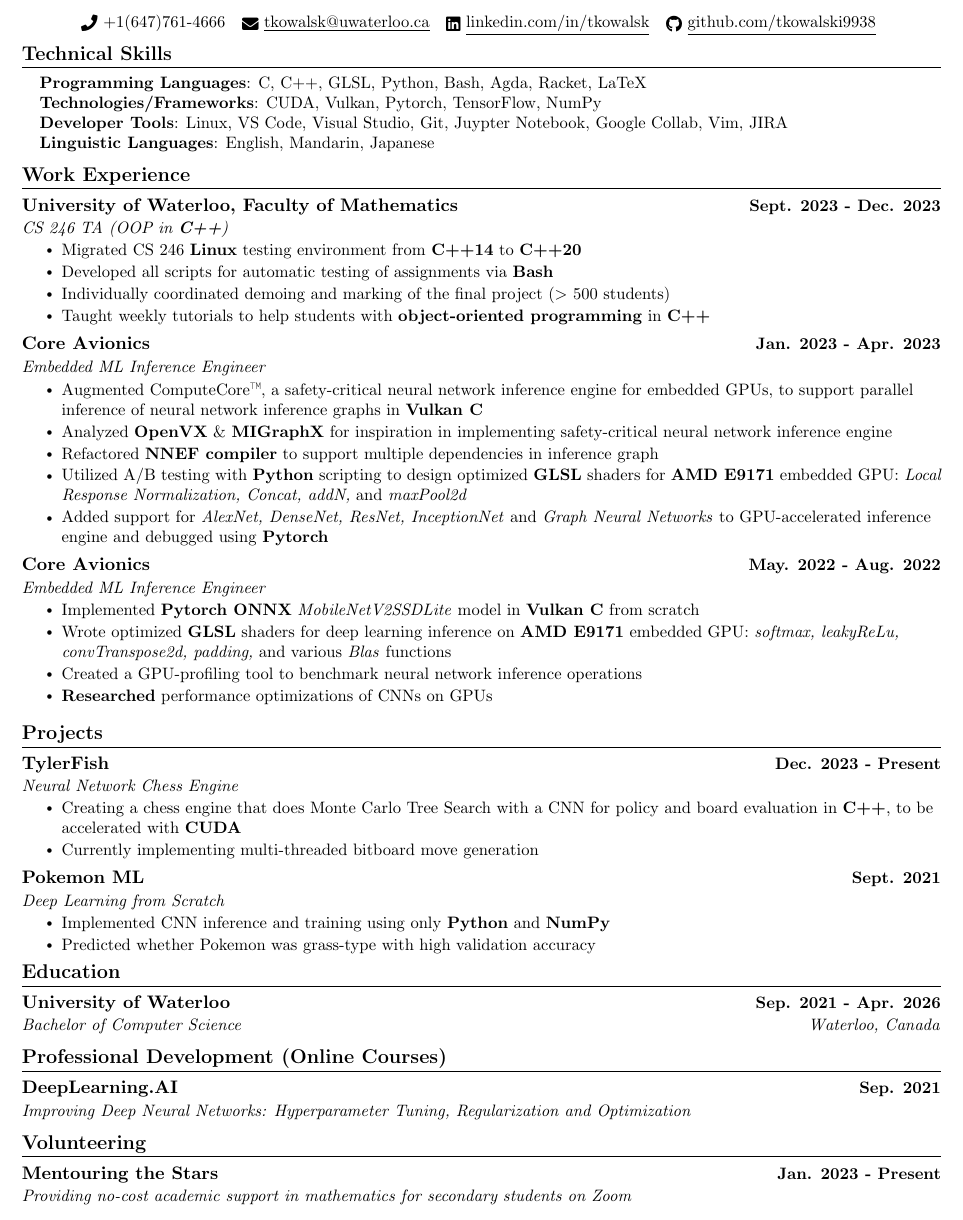
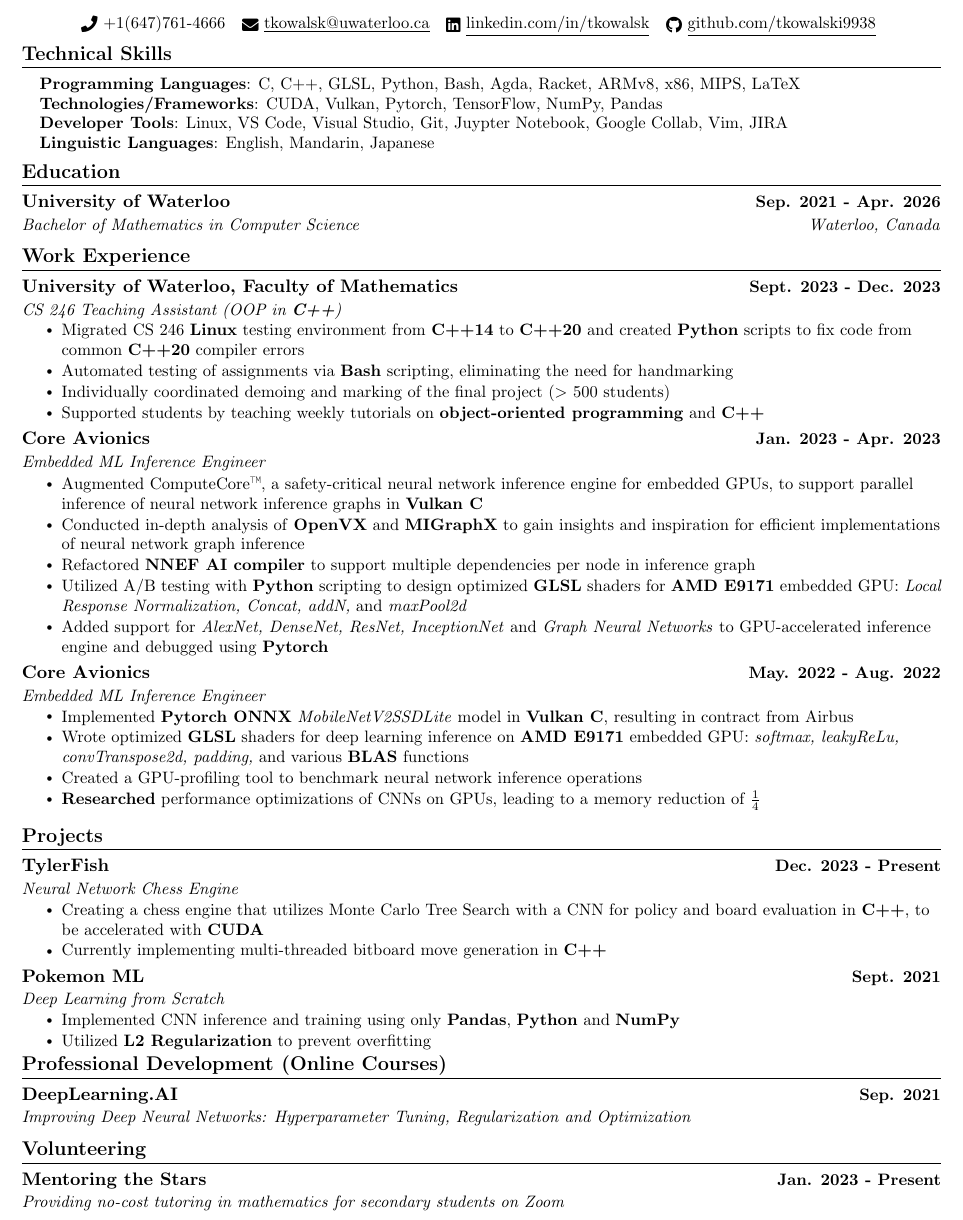
Before and after one commit to tylerkowalski/resume, a LaTeX CV (resume_tkowalski.tex): part of the page, cut so that both start at the same text. Compiled offline with pdfLaTeX.

Commit message:
02/03/24

```diff
--- a/resume_tkowalski.tex
+++ b/resume_tkowalski.tex
@@ -129,14 +129,20 @@
 \section{Technical Skills}
  \begin{itemize}[leftmargin=0.15in, label={}]
     \small{\item{
-     \textbf{Programming Languages}{: C, C++, GLSL, Python, Bash, Agda, Racket, LaTeX} \\
-     \textbf{Technologies/Frameworks}{: CUDA, Vulkan, Pytorch, TensorFlow, NumPy} \\
+     \textbf{Programming Languages}{: C, C++, GLSL, Python, Bash, Agda, Racket, ARMv8, x86, MIPS, LaTeX} \\
+     \textbf{Technologies/Frameworks}{: CUDA, Vulkan, Pytorch, TensorFlow, NumPy, Pandas} \\
      \textbf{Developer Tools}{: Linux, VS Code, Visual Studio, Git, Juypter Notebook, Google Collab, Vim, JIRA} \\
      \textbf{Linguistic Languages}{: English, Mandarin, Japanese} \\
      }}
  \end{itemize}
  \vspace{-16pt}
 
+ %-----------EDUCATION-----------
+\section{Education}
+\resumeSubHeadingListStart
+\resumeSubheading
+{University of Waterloo}{Sep. 2021 - Apr. 2026}{Bachelor of Mathematics in Computer Science}{Waterloo, Canada}
+\resumeSubHeadingListEnd
 
 
 % -----------EXPERIENCE-----------
@@ -151,12 +157,12 @@
 %     \resumeItem{Worked with Google Firebase to manage user inputted data across multiple platforms including web and mobile apps.}
 %     \resumeItemListEnd
 
-\resumeSubheading{University of Waterloo, Faculty of Mathematics}{Sept. 2023 - Dec. 2023}{CS 246 TA (OOP in \textbf{C++})}{}
+\resumeSubheading{University of Waterloo, Faculty of Mathematics}{Sept. 2023 - Dec. 2023}{CS 246 Teaching Assistant (OOP in \textbf{C++})}{}
 \resumeItemListStart
-  \resumeItem{Migrated CS 246 \textbf{Linux} testing environment from \textbf{C++14} to \textbf{C++20}}
-  \resumeItem{Developed all scripts for automatic testing of assignments via \textbf{Bash}}
+  \resumeItem{Migrated CS 246 \textbf{Linux} testing environment from \textbf{C++14} to \textbf{C++20} and created \textbf{Python} scripts to fix code from common \textbf{C++20} compiler errors}
+  \resumeItem{Automated testing of assignments via \textbf{Bash} scripting, eliminating the need for handmarking}
   \resumeItem{Individually coordinated demoing and marking of the final project ($>$ 500 students)}
-  \resumeItem{Taught weekly tutorials to help students with \textbf{object-oriented programming} in \textbf{C++}}
+  \resumeItem{Supported students by teaching weekly tutorials on \textbf{object-oriented programming} and \textbf{C++}}
 \resumeItemListEnd
 
 
@@ -165,8 +171,8 @@
 {Embedded ML Inference Engineer}{}
 \resumeItemListStart
  \resumeItem{Augmented ComputeCore\texttrademark, a safety-critical neural network inference engine for embedded GPUs, to support parallel inference of neural network inference graphs in \textbf{Vulkan C}}
- \resumeItem{Analyzed \textbf{OpenVX} \& \textbf{MIGraphX} for inspiration in implementing safety-critical neural network inference engine}
- \resumeItem{Refactored \textbf{NNEF compiler} to support multiple dependencies in inference graph}
+ \resumeItem{Conducted in-depth analysis of \textbf{OpenVX} and \textbf{MIGraphX} to gain insights and inspiration for efficient implementations of neural network graph inference}
+ \resumeItem{Refactored \textbf{NNEF AI compiler} to support multiple dependencies per node in inference graph}
 \resumeItem{Utilized A/B testing with \textbf{Python} scripting to design optimized \textbf{GLSL} shaders for \textbf{AMD E9171} embedded GPU: \textit{Local Response Normalization, Concat, addN,} and \textit{maxPool2d}}
   \resumeItem{Added support for \textit{AlexNet, DenseNet, ResNet, InceptionNet} and \textit{Graph Neural Networks} to GPU-accelerated inference engine and debugged using \textbf{Pytorch}}
 \resumeItemListEnd
@@ -176,11 +182,11 @@
       {Core Avionics}{May. 2022 - Aug. 2022}
       {Embedded ML Inference Engineer}{}
       \resumeItemListStart
-        \resumeItem{Implemented \textbf{Pytorch ONNX} \textit{MobileNetV2SSDLite} model in \textbf{Vulkan C} from scratch}
-        \resumeItem{Wrote optimized \textbf{GLSL} shaders for deep learning inference on \textbf{AMD E9171} embedded GPU: \textit{softmax, leakyReLu, convTranspose2d, padding,} and various \textit{Blas} functions}
+        \resumeItem{Implemented \textbf{Pytorch ONNX} \textit{MobileNetV2SSDLite} model in \textbf{Vulkan C}, resulting in contract from Airbus}
+        \resumeItem{Wrote optimized \textbf{GLSL} shaders for deep learning inference on \textbf{AMD E9171} embedded GPU: \textit{softmax, leakyReLu, convTranspose2d, padding,} and various \textbf{BLAS} functions}
         \resumeItem{Created a GPU-profiling tool to benchmark neural network inference operations}
         % \resumeItem{Expanded Core Avionics' safety-critical neural network inference engine to be compatible with Khronos' \textit{NNEF} specification}
-        \resumeItem{\textbf{Researched} performance optimizations of CNNs on GPUs}
+        \resumeItem{\textbf{Researched} performance optimizations of CNNs on GPUs, leading to a memory reduction of $\frac{1}{4}$}
       \resumeItemListEnd
   \resumeSubHeadingListEnd
 
@@ -216,8 +222,8 @@
         {TylerFish}{Dec. 2023 - Present}
         {Neural Network Chess Engine}{}
         \resumeItemListStart
-          \resumeItem{Creating a chess engine that does Monte Carlo Tree Search with a CNN for policy and board evaluation in \textbf{C++}, to be accelerated with \textbf{CUDA}}
-          \resumeItem{Currently implementing multi-threaded bitboard move generation}
+          \resumeItem{Creating a chess engine that utilizes Monte Carlo Tree Search with a CNN for policy and board evaluation in \textbf{C++}, to be accelerated with \textbf{CUDA}}
+          \resumeItem{Currently implementing multi-threaded bitboard move generation in \textbf{C++}}
           \resumeItemListEnd
 
         % \resumeSubheading
@@ -232,18 +238,13 @@
       {Pokemon ML}{Sept. 2021}
       {Deep Learning from Scratch}{}
       \resumeItemListStart
-        \resumeItem{Implemented CNN inference and training using only \textbf{Python} and \textbf{NumPy}}
-        \resumeItem{Predicted whether Pokemon was grass-type with high validation accuracy}
+        \resumeItem{Implemented CNN inference and training using only \textbf{Pandas}, \textbf{Python} and \textbf{NumPy}}
+        \resumeItem{Utilized \textbf{L2 Regularization} to prevent overfitting}
         \resumeItemListEnd
 
   \resumeSubHeadingListEnd
 \vspace{-16pt}
-%-----------EDUCATION-----------
-\section{Education}
-\resumeSubHeadingListStart
-\resumeSubheading
-{University of Waterloo}{Sep. 2021 - Apr. 2026}{Bachelor of Computer Science}{Waterloo, Canada}
-\resumeSubHeadingListEnd
+
 % \textbf{University of Waterloo} \hfill \textbf{Sep. 2021 - Dec 2025} \\
 % \small \emph{Bachelor of Computer Science} \hfill \emph{Waterloo, Canada}
 % \normalsize
@@ -289,7 +290,7 @@
 
 \section{Volunteering}
 \resumeSubHeadingListStart
-\resumeSubheading{Mentouring the Stars}{Jan. 2023 - Present}{Providing no-cost academic support in mathematics for secondary students on Zoom}{}
+\resumeSubheading{Mentoring the Stars}{Jan. 2023 - Present}{Providing no-cost tutoring in mathematics for secondary students on Zoom}{}
 \resumeSubHeadingListEnd
 
 
```
Also changed, not shown: resume_tkowalski.pdf, 6 other files.
